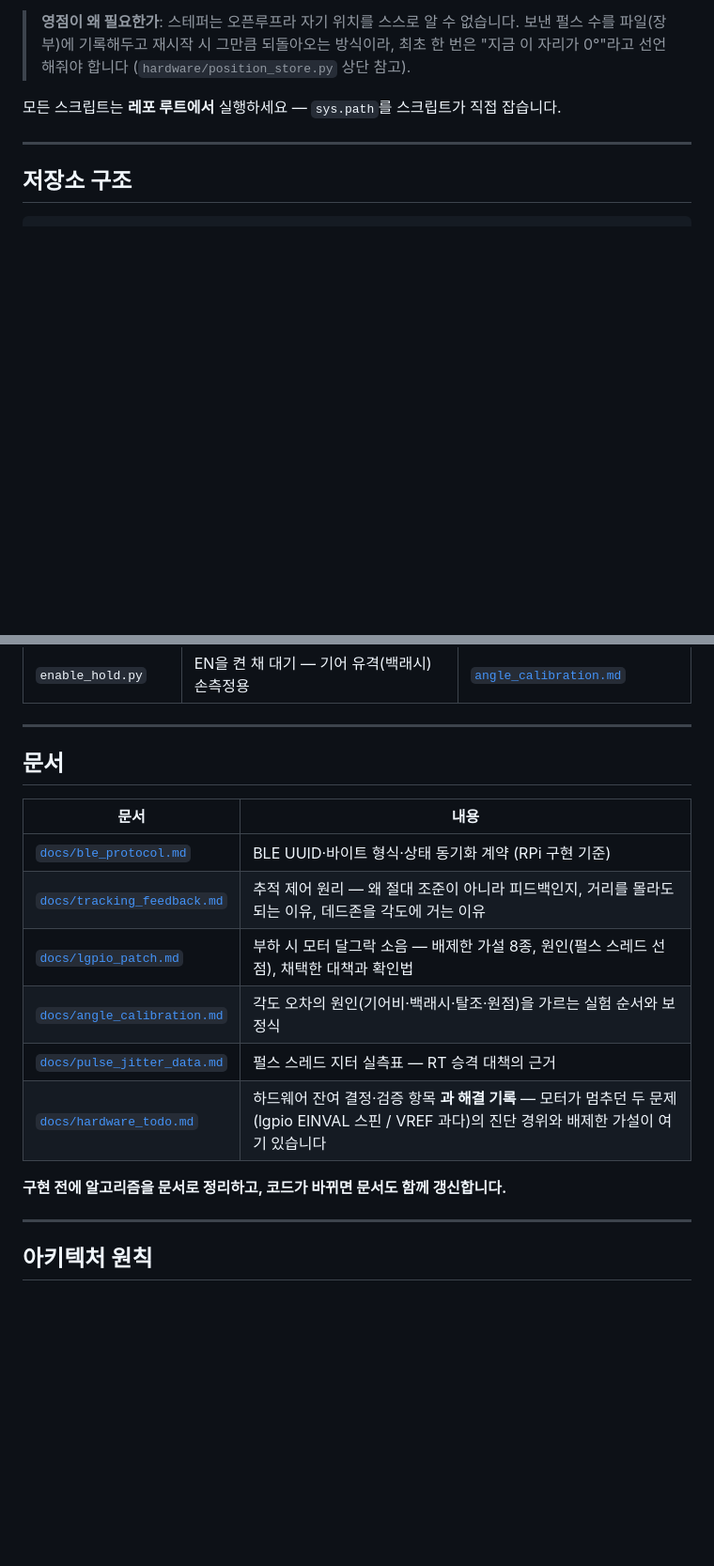
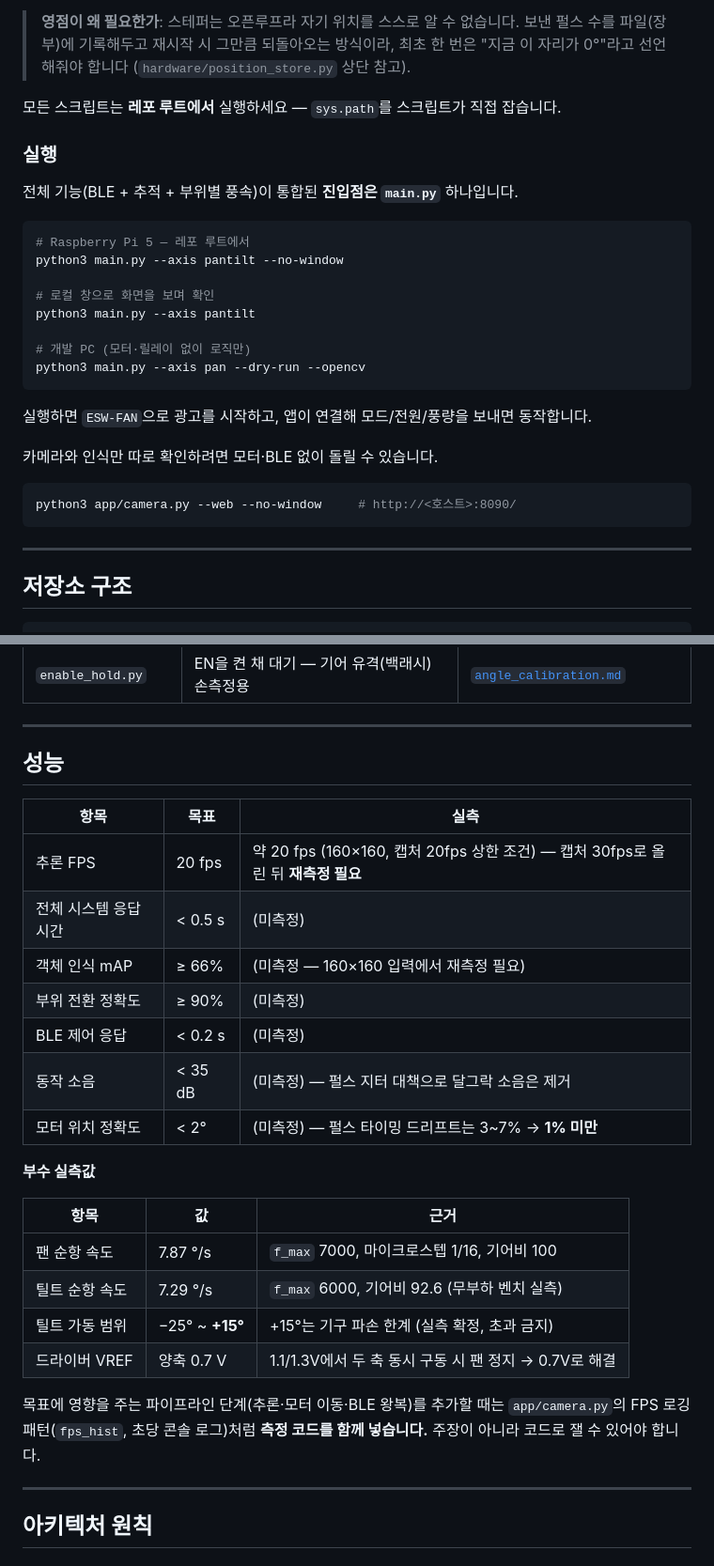
Before and after one commit to espace3/2026ESWContest_free_FANCY, a Markdown page: README.md, 2 parts joined by grey strips. Shown at 94% size. Drawn GitHub-style; blank space fills up the shorter version.

````diff
--- a/README.md
+++ b/README.md
@@ -123,6 +112,29 @@ python3 tools/set_origin.py
 > (`hardware/position_store.py` 상단 참고).
 
 모든 스크립트는 **레포 루트에서** 실행하세요 — `sys.path`를 스크립트가 직접 잡습니다.
+
+### 실행
+
+전체 기능(BLE + 추적 + 부위별 풍속)이 통합된 **진입점은 `main.py`** 하나입니다.
+
+```bash
+# Raspberry Pi 5 — 레포 루트에서
+python3 main.py --axis pantilt --no-window
+
+# 로컬 창으로 화면을 보며 확인
+python3 main.py --axis pantilt
+
+# 개발 PC (모터·릴레이 없이 로직만)
+python3 main.py --axis pan --dry-run --opencv
+```
+
+실행하면 `ESW-FAN`으로 광고를 시작하고, 앱이 연결해 모드/전원/풍량을 보내면 동작합니다.
+
+카메라와 인식만 따로 확인하려면 모터·BLE 없이 돌릴 수 있습니다.
+
+```bash
+python3 app/camera.py --web --no-window     # http://<호스트>:8090/
+```
 
 ---
 
@@ -210,18 +222,32 @@ docs/                      프로토콜 · 제어 원리 · 문제 해결 기록
 
 ---
 
-## 문서
+## 성능
 
-| 문서 | 내용 |
-|---|---|
-| [`docs/ble_protocol.md`](docs/ble_protocol.md) | BLE UUID·바이트 형식·상태 동기화 계약 (RPi 구현 기준) |
-| [`docs/tracking_feedback.md`](docs/tracking_feedback.md) | 추적 제어 원리 — 왜 절대 조준이 아니라 피드백인지, 거리를 몰라도 되는 이유, 데드존을 각도에 거는 이유 |
-| [`docs/lgpio_patch.md`](docs/lgpio_patch.md) | 부하 시 모터 달그락 소음 — 배제한 가설 8종, 원인(펄스 스레드 선점), 채택한 대책과 확인법 |
-| [`docs/angle_calibration.md`](docs/angle_calibration.md) | 각도 오차의 원인(기어비·백래시·탈조·원점)을 가르는 실험 순서와 보정식 |
-| [`docs/pulse_jitter_data.md`](docs/pulse_jitter_data.md) | 펄스 스레드 지터 실측표 — RT 승격 대책의 근거 |
-| [`docs/hardware_todo.md`](docs/hardware_todo.md) | 하드웨어 잔여 결정·검증 항목 **과 해결 기록** — 모터가 멈추던 두 문제(lgpio EINVAL 스핀 / VREF 과다)의 진단 경위와 배제한 가설이 여기 있습니다 |
+<!-- TODO: "실측" 열의 (미측정) 항목을 채워 주세요. 목표만 적힌 표는 대회에서 약합니다. -->
 
-**구현 전에 알고리즘을 문서로 정리하고, 코드가 바뀌면 문서도 함께 갱신합니다.**
+| 항목 | 목표 | 실측 |
+|---|---|---|
+| 추론 FPS | 20 fps | 약 20 fps (160×160, 캡처 20fps 상한 조건) — 캡처 30fps로 올린 뒤 **재측정 필요** |
+| 전체 시스템 응답 시간 | < 0.5 s | (미측정) |
+| 객체 인식 mAP | ≥ 66% | (미측정 — 160×160 입력에서 재측정 필요) |
+| 부위 전환 정확도 | ≥ 90% | (미측정) |
+| BLE 제어 응답 | < 0.2 s | (미측정) |
+| 동작 소음 | < 35 dB | (미측정) — 펄스 지터 대책으로 달그락 소음은 제거 |
+| 모터 위치 정확도 | < 2° | (미측정) — 펄스 타이밍 드리프트는 3~7% → **1% 미만** |
+
+**부수 실측값**
+
+| 항목 | 값 | 근거 |
+|---|---|---|
+| 팬 순항 속도 | 7.87 °/s | `f_max` 7000, 마이크로스텝 1/16, 기어비 100 |
+| 틸트 순항 속도 | 7.29 °/s | `f_max` 6000, 기어비 92.6 (무부하 벤치 실측) |
+| 틸트 가동 범위 | −25° ~ **+15°** | +15°는 기구 파손 한계 (실측 확정, 초과 금지) |
+| 드라이버 VREF | 양축 0.7 V | 1.1/1.3V에서 두 축 동시 구동 시 팬 정지 → 0.7V로 해결 |
+
+목표에 영향을 주는 파이프라인 단계(추론·모터 이동·BLE 왕복)를 추가할 때는
+`app/camera.py`의 FPS 로깅 패턴(`fps_hist`, 초당 콘솔 로그)처럼 **측정 코드를
+함께 넣습니다.** 주장이 아니라 코드로 잴 수 있어야 합니다.
 
 ---
 
````
Also changed, not shown: other parts of README.md (+43 -57 lines).
